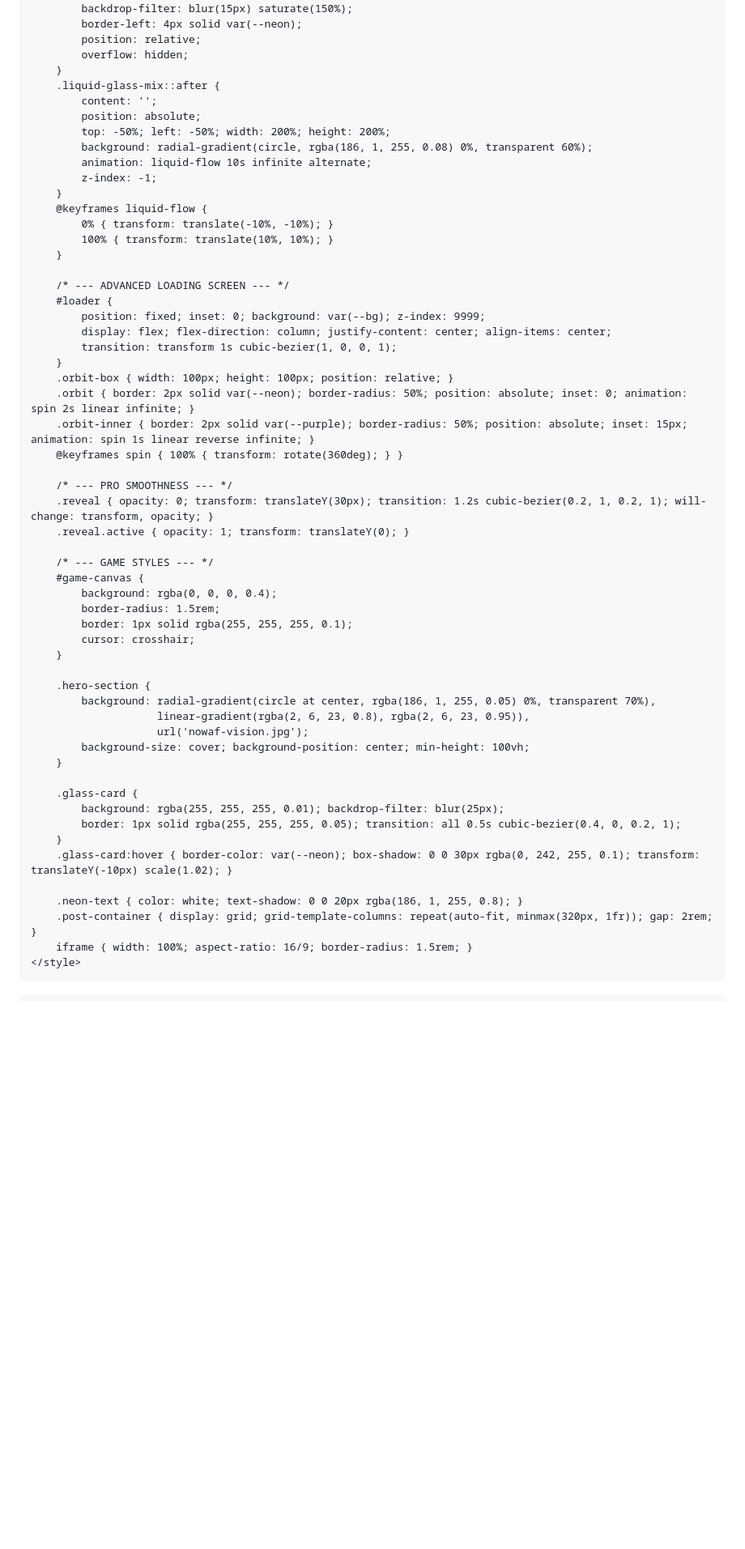
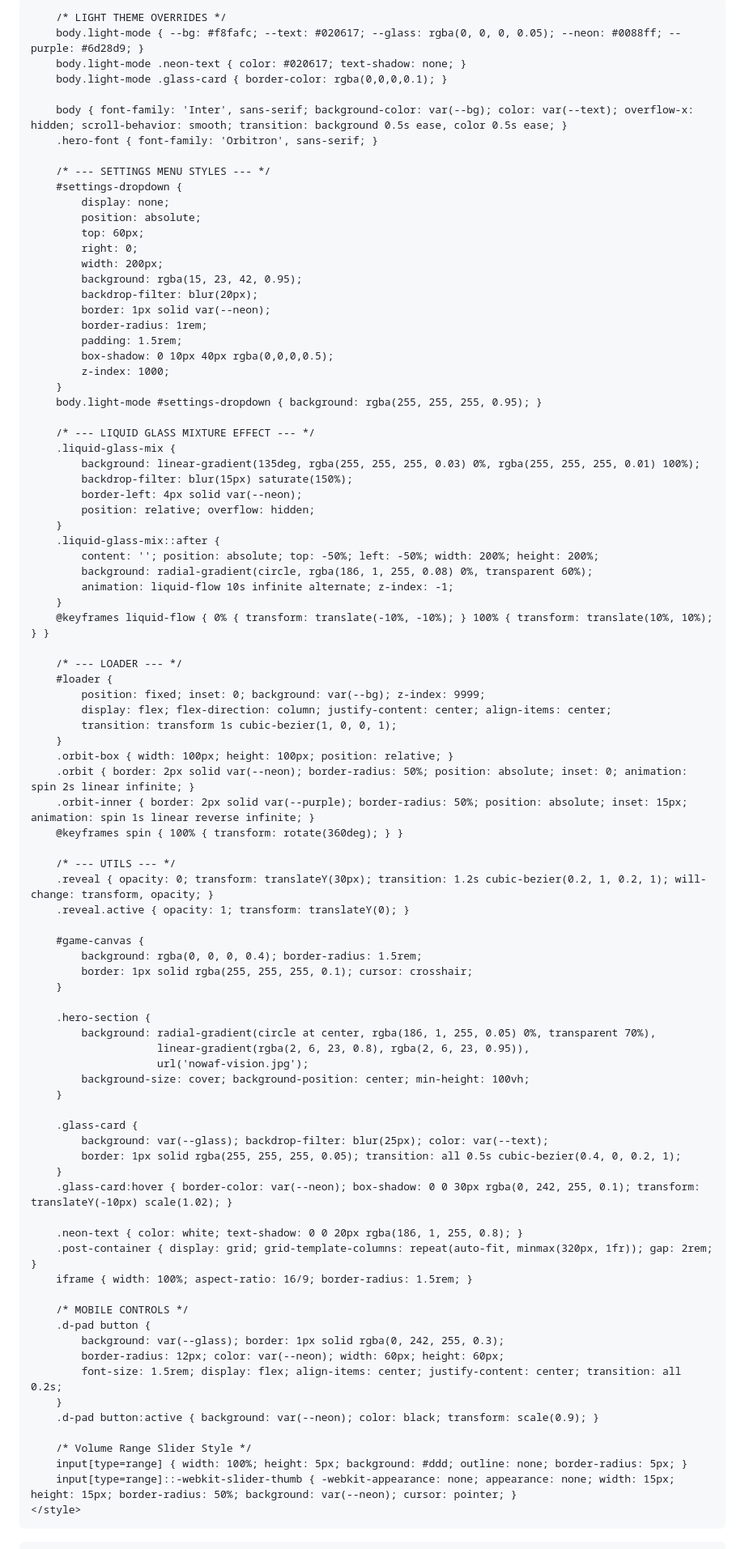
Before and after one commit to nowafalimuddin-netizen/nowaf-vision, a Markdown page: README.md, the part around one of its changes. Shown at 81% size. GitHub-like rendering; blank space fills up the shorter version.

```diff
--- a/README.md
+++ b/README.md
@@ -6,32 +6,49 @@
     <script src="https://cdn.tailwindcss.com"></script>
     <link href="https://fonts.googleapis.com/css2?family=Orbitron:wght@400;700&family=Inter:wght@300;500;700&display=swap" rel="stylesheet">
     <style>
-        :root { --neon: #00f2ff; --purple: #ba01ff; --bg: #020617; }
-        body { font-family: 'Inter', sans-serif; background-color: var(--bg); color: white; overflow-x: hidden; scroll-behavior: smooth; }
+        /* --- VARIABLES --- */
+        :root { --neon: #00f2ff; --purple: #ba01ff; --bg: #020617; --text: #ffffff; --glass: rgba(255, 255, 255, 0.03); }
+
+        /* LIGHT THEME OVERRIDES */
+        body.light-mode { --bg: #f8fafc; --text: #020617; --glass: rgba(0, 0, 0, 0.05); --neon: #0088ff; --purple: #6d28d9; }
+        body.light-mode .neon-text { color: #020617; text-shadow: none; }
+        body.light-mode .glass-card { border-color: rgba(0,0,0,0.1); }
+
+        body { font-family: 'Inter', sans-serif; background-color: var(--bg); color: var(--text); overflow-x: hidden; scroll-behavior: smooth; transition: background 0.5s ease, color 0.5s ease; }
         .hero-font { font-family: 'Orbitron', sans-serif; }
+
+        /* --- SETTINGS MENU STYLES --- */
+        #settings-dropdown {
+            display: none;
+            position: absolute;
+            top: 60px;
+            right: 0;
+            width: 200px;
+            background: rgba(15, 23, 42, 0.95);
+            backdrop-filter: blur(20px);
+            border: 1px solid var(--neon);
+            border-radius: 1rem;
+            padding: 1.5rem;
+            box-shadow: 0 10px 40px rgba(0,0,0,0.5);
+            z-index: 1000;
+        }
+        body.light-mode #settings-dropdown { background: rgba(255, 255, 255, 0.95); }
 
         /* --- LIQUID GLASS MIXTURE EFFECT --- */
         .liquid-glass-mix {
             background: linear-gradient(135deg, rgba(255, 255, 255, 0.03) 0%, rgba(255, 255, 255, 0.01) 100%);
             backdrop-filter: blur(15px) saturate(150%);
             border-left: 4px solid var(--neon);
-            position: relative;
-            overflow: hidden;
+            position: relative; overflow: hidden;
         }
         .liquid-glass-mix::after {
-            content: '';
-            position: absolute;
-            top: -50%; left: -50%; width: 200%; height: 200%;
+            content: ''; position: absolute; top: -50%; left: -50%; width: 200%; height: 200%;
             background: radial-gradient(circle, rgba(186, 1, 255, 0.08) 0%, transparent 60%);
-            animation: liquid-flow 10s infinite alternate;
-            z-index: -1;
+            animation: liquid-flow 10s infinite alternate; z-index: -1;
         }
-        @keyframes liquid-flow {
-            0% { transform: translate(-10%, -10%); }
-            100% { transform: translate(10%, 10%); }
-        }
+        @keyframes liquid-flow { 0% { transform: translate(-10%, -10%); } 100% { transform: translate(10%, 10%); } }
 
-        /* --- ADVANCED LOADING SCREEN --- */
+        /* --- LOADER --- */
         #loader {
             position: fixed; inset: 0; background: var(--bg); z-index: 9999;
             display: flex; flex-direction: column; justify-content: center; align-items: center;
@@ -42,16 +59,13 @@
         .orbit-inner { border: 2px solid var(--purple); border-radius: 50%; position: absolute; inset: 15px; animation: spin 1s linear reverse infinite; }
         @keyframes spin { 100% { transform: rotate(360deg); } }
 
-        /* --- PRO SMOOTHNESS --- */
+        /* --- UTILS --- */
         .reveal { opacity: 0; transform: translateY(30px); transition: 1.2s cubic-bezier(0.2, 1, 0.2, 1); will-change: transform, opacity; }
         .reveal.active { opacity: 1; transform: translateY(0); }
 
-        /* --- GAME STYLES --- */
         #game-canvas {
-            background: rgba(0, 0, 0, 0.4);
-            border-radius: 1.5rem;
-            border: 1px solid rgba(255, 255, 255, 0.1);
-            cursor: crosshair;
+            background: rgba(0, 0, 0, 0.4); border-radius: 1.5rem;
+            border: 1px solid rgba(255, 255, 255, 0.1); cursor: crosshair;
         }
 
         .hero-section {
@@ -62,7 +76,7 @@
         }
 
         .glass-card {
-            background: rgba(255, 255, 255, 0.01); backdrop-filter: blur(25px);
+            background: var(--glass); backdrop-filter: blur(25px); color: var(--text);
             border: 1px solid rgba(255, 255, 255, 0.05); transition: all 0.5s cubic-bezier(0.4, 0, 0.2, 1);
         }
         .glass-card:hover { border-color: var(--neon); box-shadow: 0 0 30px rgba(0, 242, 255, 0.1); transform: translateY(-10px) scale(1.02); }
@@ -70,6 +84,18 @@
         .neon-text { color: white; text-shadow: 0 0 20px rgba(186, 1, 255, 0.8); }
         .post-container { display: grid; grid-template-columns: repeat(auto-fit, minmax(320px, 1fr)); gap: 2rem; }
         iframe { width: 100%; aspect-ratio: 16/9; border-radius: 1.5rem; }
+
+        /* MOBILE CONTROLS */
+        .d-pad button {
+            background: var(--glass); border: 1px solid rgba(0, 242, 255, 0.3);
+            border-radius: 12px; color: var(--neon); width: 60px; height: 60px;
+            font-size: 1.5rem; display: flex; align-items: center; justify-content: center; transition: all 0.2s;
+        }
+        .d-pad button:active { background: var(--neon); color: black; transform: scale(0.9); }
+
+        /* Volume Range Slider Style */
+        input[type=range] { width: 100%; height: 5px; background: #ddd; outline: none; border-radius: 5px; }
+        input[type=range]::-webkit-slider-thumb { -webkit-appearance: none; appearance: none; width: 15px; height: 15px; border-radius: 50%; background: var(--neon); cursor: pointer; }
     </style>
 </head>
 <body class="haptic-area">
```
Also changed, not shown: other parts of README.md (+86 -43 lines).
